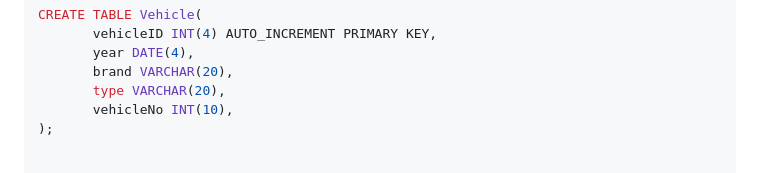
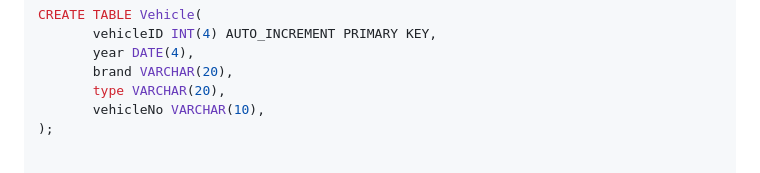
Before and after one commit to heshanJayawardhana/Vehical_Rentel_System, a Markdown page: README.md, the part around the change. Rendered like a GitHub page.

```diff
--- a/README.md
+++ b/README.md
@@ -209,7 +209,7 @@ CREATE TABLE Vehicle(
 	   year DATE(4),
 	   brand VARCHAR(20),
 	   type VARCHAR(20),
-	   vehicleNo INT(10),
+	   vehicleNo VARCHAR(10),
 );
 
 
```
